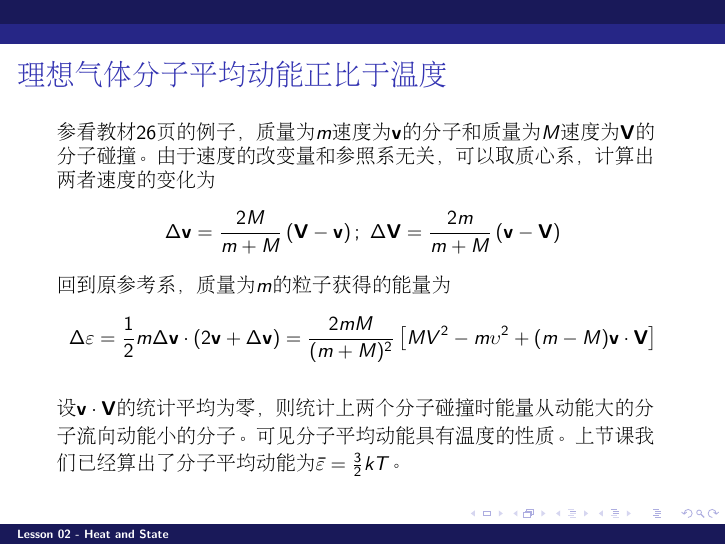
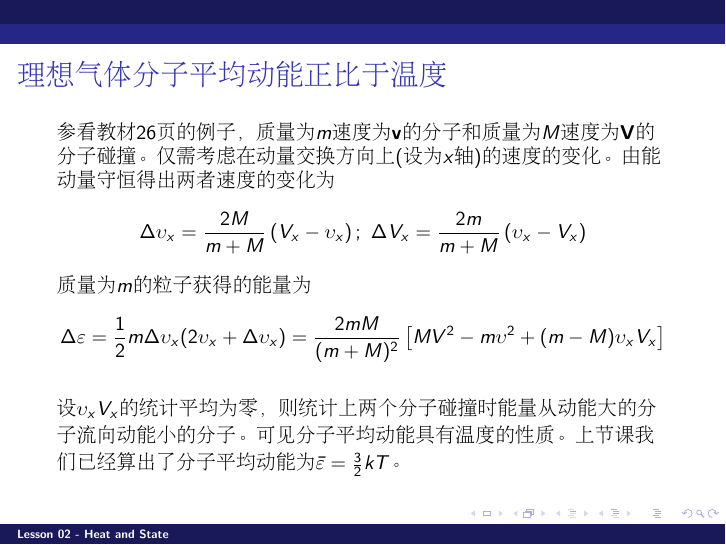
Before and after one commit to zqhuang/SYSU_TD, LaTeX slides (tex/Lecture02_HeatAndState.tex): page 3 of 64. Compiled offline with pdfLaTeX.

Commit message:
correct L2

```diff
--- a/tex/Lecture02_HeatAndState.tex
+++ b/tex/Lecture02_HeatAndState.tex
@@ -24,15 +24,15 @@
 \chtitle{理想气体分子平均动能正比于温度}
 \bch
 {\small
-参看教材26页的例子，质量为$m$速度为$\vecv$的分子和质量为$M$速度为$\mathbf{V}$的分子碰撞。由于速度的改变量和参照系无关，可以取质心系，计算出两者速度的变化为
-$$\Delta \vecv = \frac{2M}{m+M}\left(\mathbf{V}-\vecv\right);\ \Delta \mathbf{V} = \frac{2m}{m+M}\left(\vecv-\mathbf{V}\right)$$
-回到原参考系，质量为$m$的粒子获得的能量为
-$$\Delta\varepsilon = \frac{1}{2}m\Delta\vecv\cdot(2\vecv + \Delta\vecv) = \frac{2mM}{(m+M)^2}\left[MV^2-m\upsilon^2 +(m-M)\vecv\cdot\mathbf{V}\right]$$
+参看教材26页的例子，质量为$m$速度为$\vecv$的分子和质量为$M$速度为$\mathbf{V}$的分子碰撞。仅需考虑在动量交换方向上(设为$x$轴)的速度的变化。由能动量守恒得出两者速度的变化为
+$$\Delta \upsilon_x = \frac{2M}{m+M}\left(V_x-\upsilon_x\right);\ \Delta V_x= \frac{2m}{m+M}\left(\upsilon_x-V_x\right)$$
+质量为$m$的粒子获得的能量为
+$$\Delta\varepsilon = \frac{1}{2}m\Delta\upsilon_x (2\upsilon_x + \Delta\upsilon_x) = \frac{2mM}{(m+M)^2}\left[MV^2-m\upsilon^2 +(m-M)\upsilon_x V_x\right]$$
 
 
 \skipline
 
-设$\vecv\cdot\mathbf{V}$的统计平均为零，则统计上两个分子碰撞时能量从动能大的分子流向动能小的分子。可见分子平均动能具有温度的性质。上节课我们已经算出了分子平均动能为$\bar{\varepsilon} = \frac{3}{2}kT$。
+设$\upsilon_x V_x$的统计平均为零，则统计上两个分子碰撞时能量从动能大的分子流向动能小的分子。可见分子平均动能具有温度的性质。上节课我们已经算出了分子平均动能为$\bar{\varepsilon} = \frac{3}{2}kT$。
 }
 \ech
 \end{frame}
```
Also changed, not shown: tex/titlepage.tex (+11 -0 lines), Lecture02_HeatAndState.pdf.
